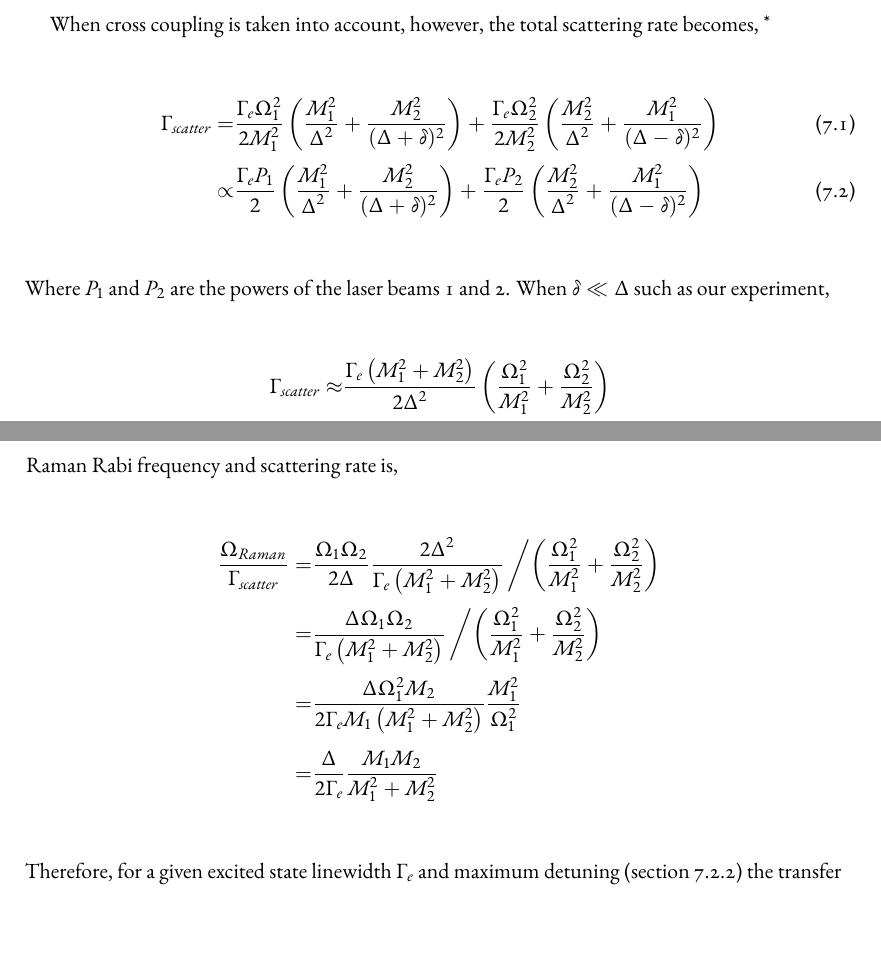
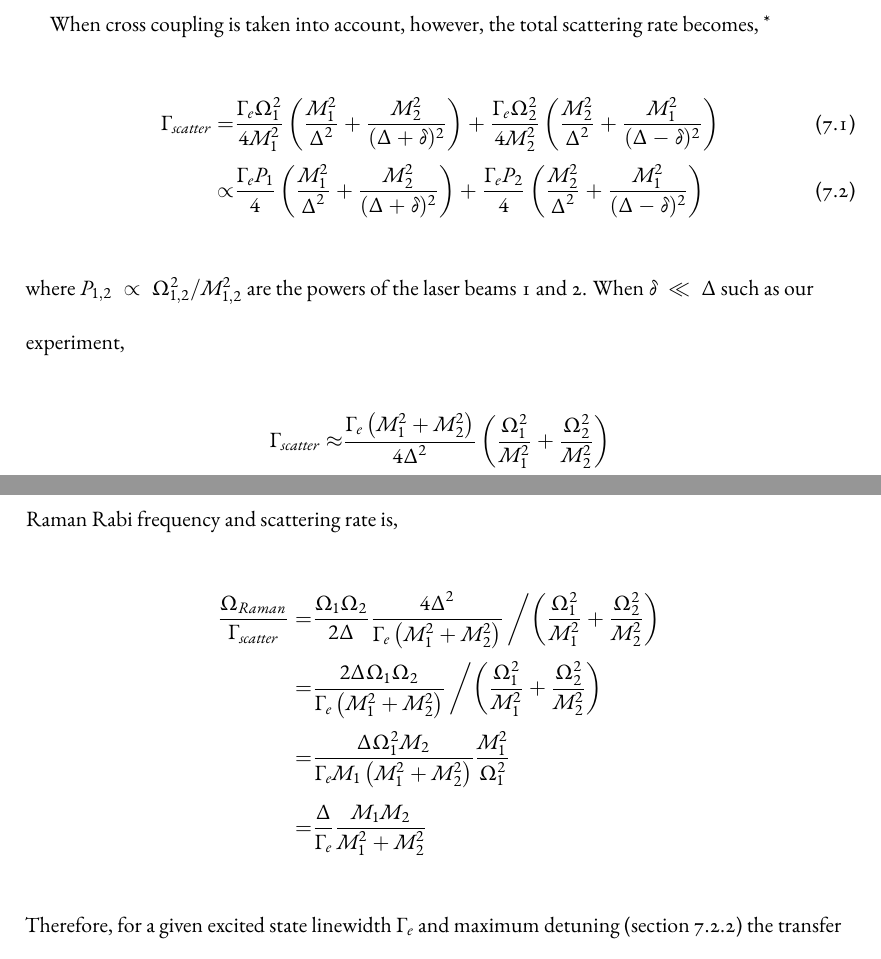
Before and after one commit to yuyichao/grad-thesis, a LaTeX thesis (dissertation.tex, which reads chapters/raman-transfer.tex): two parts of pages 29 and 30 of 43, joined at a grey line, cut so that both start at the same text. Compiled offline with XeLaTeX.

Commit message:
[raman-transfer] Fix scattering rate formula thanks to Kenneth
TODO for atomic threshold scatter.

```diff
--- a/chapters/raman-transfer.tex
+++ b/chapters/raman-transfer.tex
@@ -144,14 +144,14 @@ When cross coupling is taken into account, however, the total scattering rate be
   This would also require choosing an excited state with the same or lower angular momentum
   as the ground states in order to avoid cross coupling to different excited states.}
 \begin{align}
-  \Gamma_{scatter}=&\frac{\Gamma_e\Omega_1^2}{2M_1^2}\left(\frac{M_1^2}{\Delta^2}+\frac{M_2^2}{(\Delta+\delta)^2}\right)+\frac{\Gamma_e\Omega_2^2}{2M_2^2}\left(\frac{M_2^2}{\Delta^2}+\frac{M_1^2}{(\Delta-\delta)^2}\right)\\
-  \propto&\frac{\Gamma_eP_1}{2}\left(\frac{M_1^2}{\Delta^2}+\frac{M_2^2}{(\Delta+\delta)^2}\right)+\frac{\Gamma_eP_2}{2}\left(\frac{M_2^2}{\Delta^2}+\frac{M_1^2}{(\Delta-\delta)^2}\right)
+  \Gamma_{scatter}=&\frac{\Gamma_e\Omega_1^2}{4M_1^2}\left(\frac{M_1^2}{\Delta^2}+\frac{M_2^2}{(\Delta+\delta)^2}\right)+\frac{\Gamma_e\Omega_2^2}{4M_2^2}\left(\frac{M_2^2}{\Delta^2}+\frac{M_1^2}{(\Delta-\delta)^2}\right)\\
+  \propto&\frac{\Gamma_eP_1}{4}\left(\frac{M_1^2}{\Delta^2}+\frac{M_2^2}{(\Delta+\delta)^2}\right)+\frac{\Gamma_eP_2}{4}\left(\frac{M_2^2}{\Delta^2}+\frac{M_1^2}{(\Delta-\delta)^2}\right)
 \end{align}
-Where $P_1$ and $P_2$ are the powers of the laser beams 1 and 2.
+where $P_{1,2}\propto\Omega_{1,2}^2/M_{1,2}^2$ are the powers of the laser beams 1 and 2.
 When $\delta\ll\Delta$ such as our experiment,
 \begin{align*}
-  \Gamma_{scatter}\approx&\frac{\Gamma_e\left(M_1^2+M_2^2\right)}{2\Delta^2}\left(\frac{\Omega_1^2}{M_1^2}+\frac{\Omega_2^2}{M_2^2}\right)\\
-  \propto&\frac{\Gamma_e\left(M_1^2+M_2^2\right)}{2\Delta^2}\left(P_1+P_2\right)
+  \Gamma_{scatter}\approx&\frac{\Gamma_e\left(M_1^2+M_2^2\right)}{4\Delta^2}\left(\frac{\Omega_1^2}{M_1^2}+\frac{\Omega_2^2}{M_2^2}\right)\\
+  \propto&\frac{\Gamma_e\left(M_1^2+M_2^2\right)}{4\Delta^2}\left(P_1+P_2\right)
 \end{align*}
 For a given Raman Rabi frequency $\Omega_{Raman}\propto\Omega_1\Omega_2\propto\sqrt{P_1P_2}$,
 this is minimized when $P_1=P_2$.
@@ -161,10 +161,10 @@ rather than adjusting the powers to match their single photon Rabi frequencies.
 Moreover, at the minimum scattering rate, we have $\Omega_2=\Omega_1M_2/M_1$
 and the ratio between Raman Rabi frequency and scattering rate is,
 \begin{align*}
-  \frac{\Omega_{Raman}}{\Gamma_{scatter}}=&\frac{\Omega_1\Omega_2}{2\Delta}\frac{2\Delta^2}{\Gamma_e\left(M_1^2+M_2^2\right)}\left/\left(\frac{\Omega_1^2}{M_1^2}+\frac{\Omega_2^2}{M_2^2}\right)\right.\\
-  =&\frac{\Delta\Omega_1\Omega_2}{\Gamma_e\left(M_1^2+M_2^2\right)}\left/\left(\frac{\Omega_1^2}{M_1^2}+\frac{\Omega_2^2}{M_2^2}\right)\right.\\
-  =&\frac{\Delta\Omega_1^2M_2}{2\Gamma_eM_1\left(M_1^2+M_2^2\right)}\frac{M_1^2}{\Omega_1^2}\\
-  =&\frac{\Delta}{2\Gamma_e}\frac{M_1M_2}{M_1^2+M_2^2}
+  \frac{\Omega_{Raman}}{\Gamma_{scatter}}=&\frac{\Omega_1\Omega_2}{2\Delta}\frac{4\Delta^2}{\Gamma_e\left(M_1^2+M_2^2\right)}\left/\left(\frac{\Omega_1^2}{M_1^2}+\frac{\Omega_2^2}{M_2^2}\right)\right.\\
+  =&\frac{2\Delta\Omega_1\Omega_2}{\Gamma_e\left(M_1^2+M_2^2\right)}\left/\left(\frac{\Omega_1^2}{M_1^2}+\frac{\Omega_2^2}{M_2^2}\right)\right.\\
+  =&\frac{\Delta\Omega_1^2M_2}{\Gamma_eM_1\left(M_1^2+M_2^2\right)}\frac{M_1^2}{\Omega_1^2}\\
+  =&\frac{\Delta}{\Gamma_e}\frac{M_1M_2}{M_1^2+M_2^2}
 \end{align*}
 Therefore, for a given excited state linewidth $\Gamma_e$
 and maximum detuning (section \ref{ch:raman-transfer:extra-ext}) the transfer efficiency
```
Also changed, not shown: dissertation.pdf, chapters/raman-transfer.tex (4 more changed lines).
